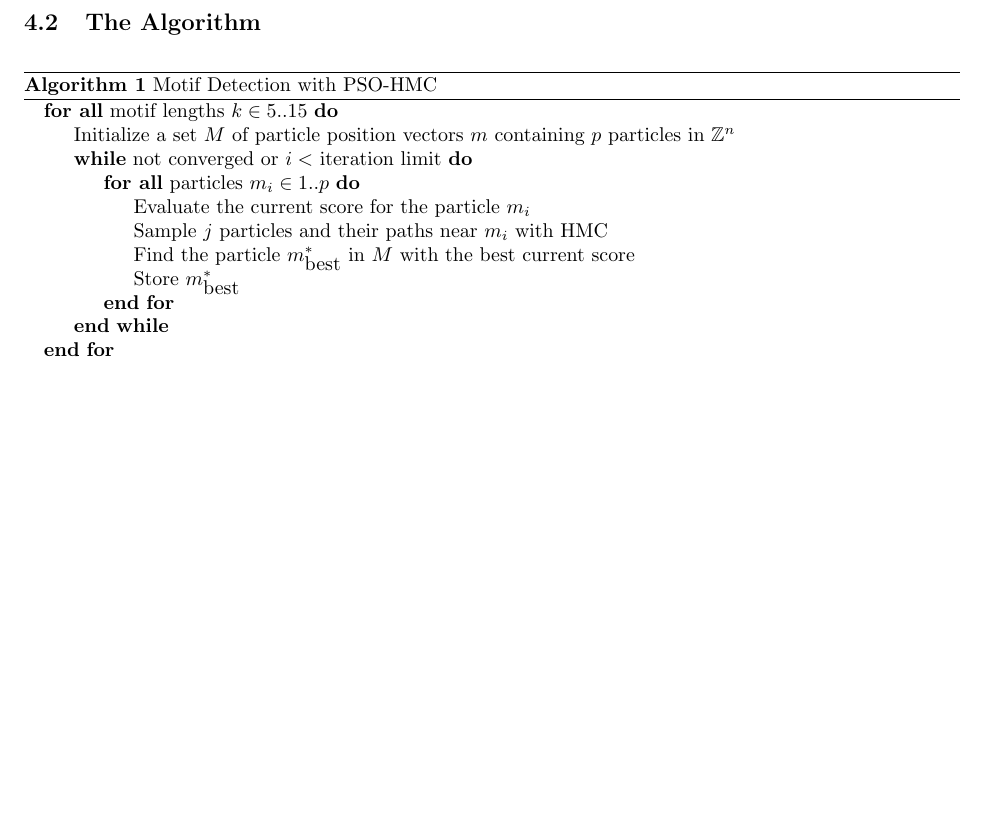
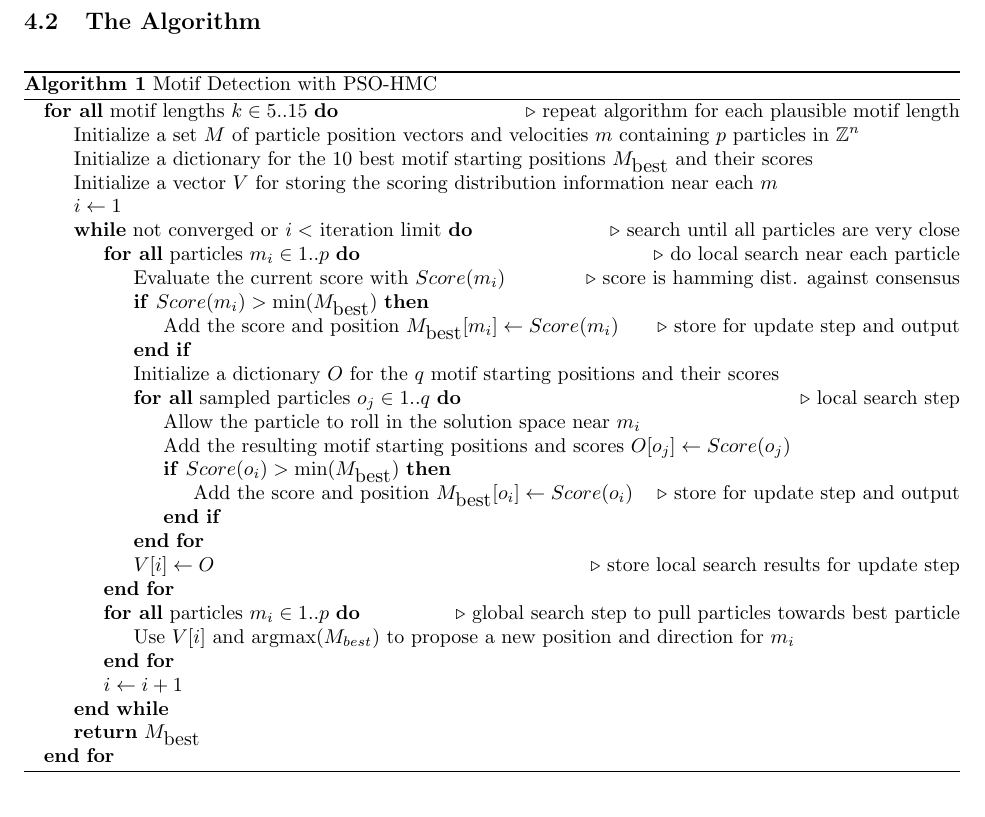
Before and after one commit to Karthik2924/CSC530_project, a LaTeX document (proposal.tex): part of page 2 of 3, cut so that both start at the same text, the shorter picture padded with empty space. Compiled offline with pdfLaTeX.

Commit message:
added algorithm to proposal
added some more detail to the algorithm

```diff
--- a/proposal.tex
+++ b/proposal.tex
@@ -35,15 +35,41 @@ Example citation \cite{fister2013brief}
 \caption{Motif Detection with PSO-HMC}
 \begin{algorithmic}
 \ForAll{$\textrm{motif lengths } k \in 5..15$}
-	\State{Initialize a set $M$ of particle position vectors $m$ containing $p$ particles in $\mathbb{Z}^{n}$}
+	\Comment{repeat algorithm for each plausible motif length}
+	\State{Initialize a set $M$ of particle position vectors and velocities $m$ containing $p$ particles in $\mathbb{Z}^{n}$}
+	\State{Initialize a dictionary for the 10 best motif starting positions $M_{\textrm{best}}$ and their scores}
+	\State{Initialize a vector $V$ for storing the scoring distribution information near each $m$}
+	\State{$i \gets 1$}
 	\While{not converged or $i <$ iteration limit}
+		\Comment{search until all particles are very close}
 		\ForAll{particles $m_{i} \in 1..p$}
-			\State{Evaluate the current score for the particle $m_{i}$}
-			\State{Sample $j$ particles and their paths near $m_{i}$ with HMC}
-			\State{Find the particle $m_{\textrm{best}}^{*}$ in $M$ with the best current score}
-			\State{Store $m_{\textrm{best}}^{*}$}
+			\Comment{do local search near each particle}
+			\State{Evaluate the current score with $Score(m_{i})$}
+			\Comment{score is hamming dist. against consensus}
+			\If{$Score(m_{i}) > \min(M_{\textrm{best}})$}
+				\State{Add the score and position $M_{\textrm{best}}[m_{i}] \gets  Score(m_{i})$}
+				\Comment{store for update step and output}
+			\EndIf
+			\State{Initialize a dictionary $O$ for the $q$ motif starting positions and their scores}
+			\ForAll{sampled particles $o_{j} \in 1..q$}
+				\Comment{local search step}
+				\State{Allow the particle to roll in the solution space near $m_{i}$}
+				\State{Add the resulting motif starting positions and scores $O[o_{j}] \gets Score(o_{j})$}
+				\If{$Score(o_{i}) > \min(M_{\textrm{best}})$}
+					\State{Add the score and position $M_{\textrm{best}}[o_{i}] \gets  Score(o_{i})$}
+					\Comment{store for update step and output}
+				\EndIf
+			\EndFor
+			\State{$V[i] \gets O$}
+			\Comment{store local search results for update step}
 		\EndFor
+		\ForAll{particles $m_{i} \in 1..p$}
+			\Comment{global search step to pull particles towards best particle}
+			\State{Use $V[i]$ and $\textrm{argmax}(M_{best})$ to propose a new position and direction for $m_{i}$}
+		\EndFor
+		\State{$i \gets i + 1$}
 	\EndWhile
+	\State \Return{$M_{\textrm{best}}$}
 \EndFor
 \end{algorithmic}
 \end{algorithm}
```
Also changed, not shown: proposal.pdf.
